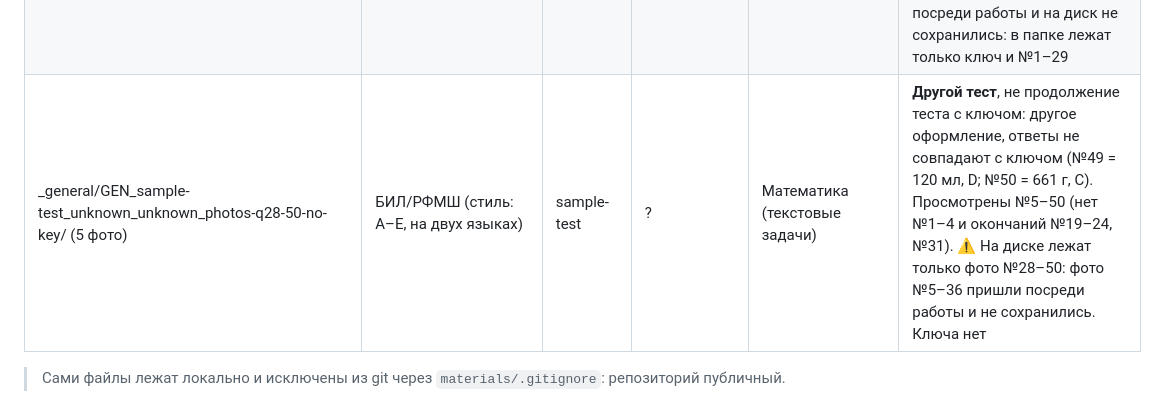
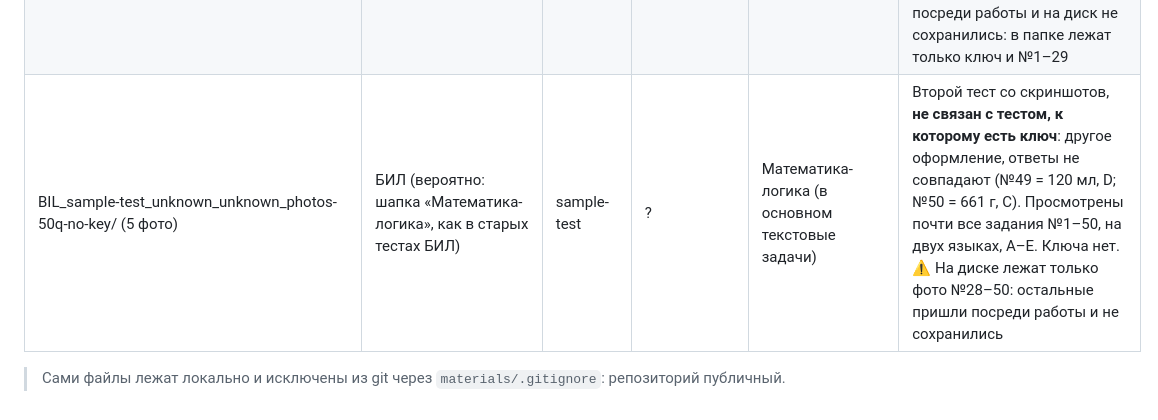
Before and after one commit to serikkaliomar7-commits/career-compass, a Markdown page: materials/README.md, the part around the change. Drawn GitHub-style.

Commit message:
Reclassify second screenshot test as likely BIL (Math-logic header)
Co-Authored-By: Claude Opus 5.5 <noreply@anthropic.com>
Claude-Session: https://claude.ai/code/session_01TBPtJ8a84HaHekauBbUhpw

```diff
--- a/materials/README.md
+++ b/materials/README.md
@@ -69,6 +69,6 @@
 | RFMSH_official-journal_7-8_2018_fizmat-review-2.pdf | **РФМШ** ✅✅ | official-journal | 7, 8 | Математика, физика | «FIZMAT REVIEW» №2(4), 2018: «Вступительные экзамены для 7 класса» (стр. 29) и **«для 8 класса»** (стр. 34) |
 | BIL_book_unknown_2013_logic-500-shyn-kitap-kz.pdf | БИЛ (логика) | book | ? | Логика | Р. Баяр, Е. Базаров, «Логикалық сұрақтар: 500 сұрақ (100 сұрақ шешімімен)», Шың-Кітап, 2013, 79 стр. **Казахская версия** уже имеющейся русской книги. Скан |
 | RFMSH_sample-test_unknown_unknown_photos-50q-key/ (5 фото) | РФМШ (вероятно: 50 заданий, A–E, на двух языках, как пробный тест варианта 7) | sample-test | ? | Математика + логика | Скриншоты: **ключ ко всем 50 заданиям** и задания №1–50. **Тест полный.** Ключ сверен вручную по 26 заданиям (№1–6, 18, 19, 22–25, 28, 30–33, 35, 37, 43–50): всё совпадает. Математика + логика (картинки, развёртки куба, числовые фигуры). ⚠️ Фото №30–50 пришли посреди работы и на диск не сохранились: в папке лежат только ключ и №1–29 |
-| _general/GEN_sample-test_unknown_unknown_photos-q28-50-no-key/ (5 фото) | БИЛ/РФМШ (стиль: A–E, на двух языках) | sample-test | ? | Математика (текстовые задачи) | **Другой тест**, не продолжение теста с ключом: другое оформление, ответы не совпадают с ключом (№49 = 120 мл, D; №50 = 661 г, C). Просмотрены №5–50 (нет №1–4 и окончаний №19–24, №31). ⚠️ На диске лежат только фото №28–50: фото №5–36 пришли посреди работы и не сохранились. Ключа нет |
+| BIL_sample-test_unknown_unknown_photos-50q-no-key/ (5 фото) | БИЛ (вероятно: шапка «Математика-логика», как в старых тестах БИЛ) | sample-test | ? | Математика-логика (в основном текстовые задачи) | Второй тест со скриншотов, **не связан с тестом, к которому есть ключ**: другое оформление, ответы не совпадают (№49 = 120 мл, D; №50 = 661 г, C). Просмотрены почти все задания №1–50, на двух языках, A–E. Ключа нет. ⚠️ На диске лежат только фото №28–50: остальные пришли посреди работы и не сохранились |
 
 > Сами файлы лежат локально и исключены из git через `materials/.gitignore`: репозиторий публичный.
```
